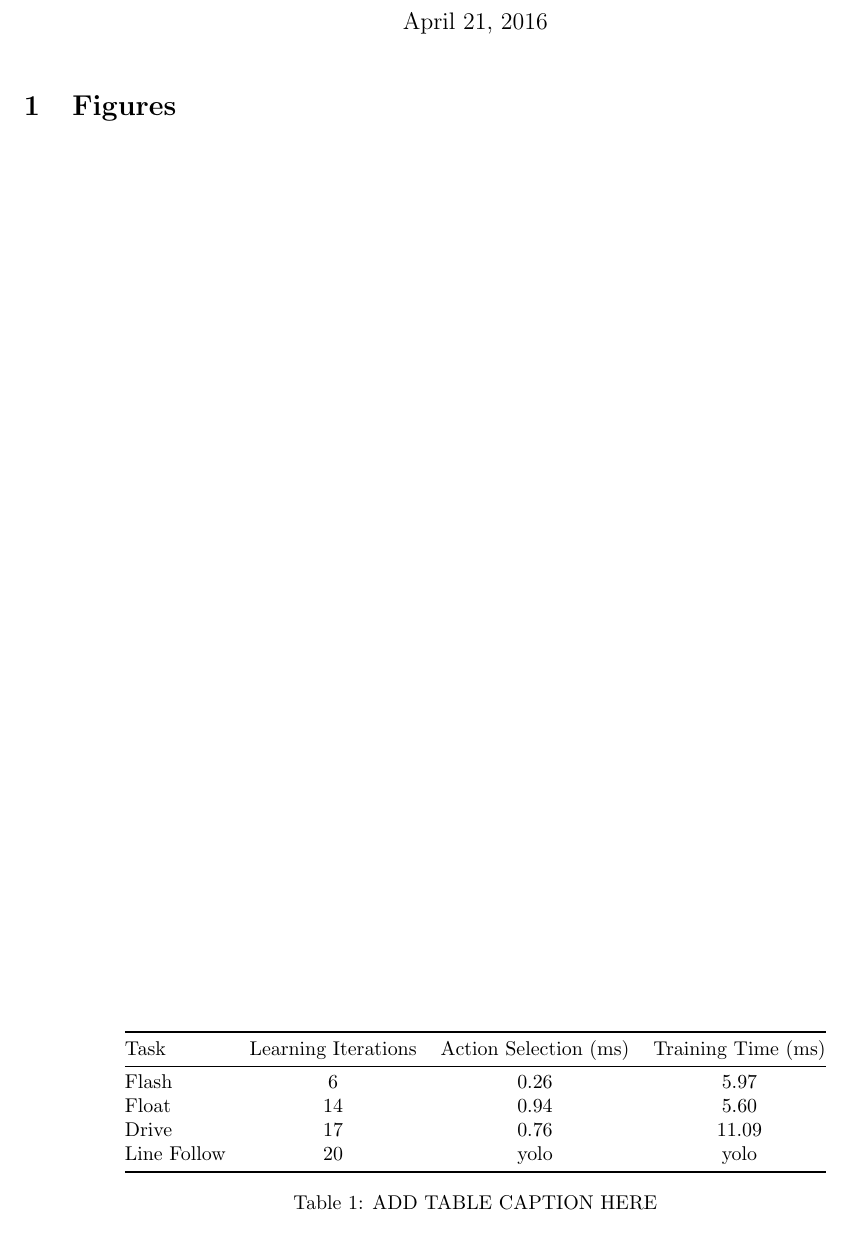
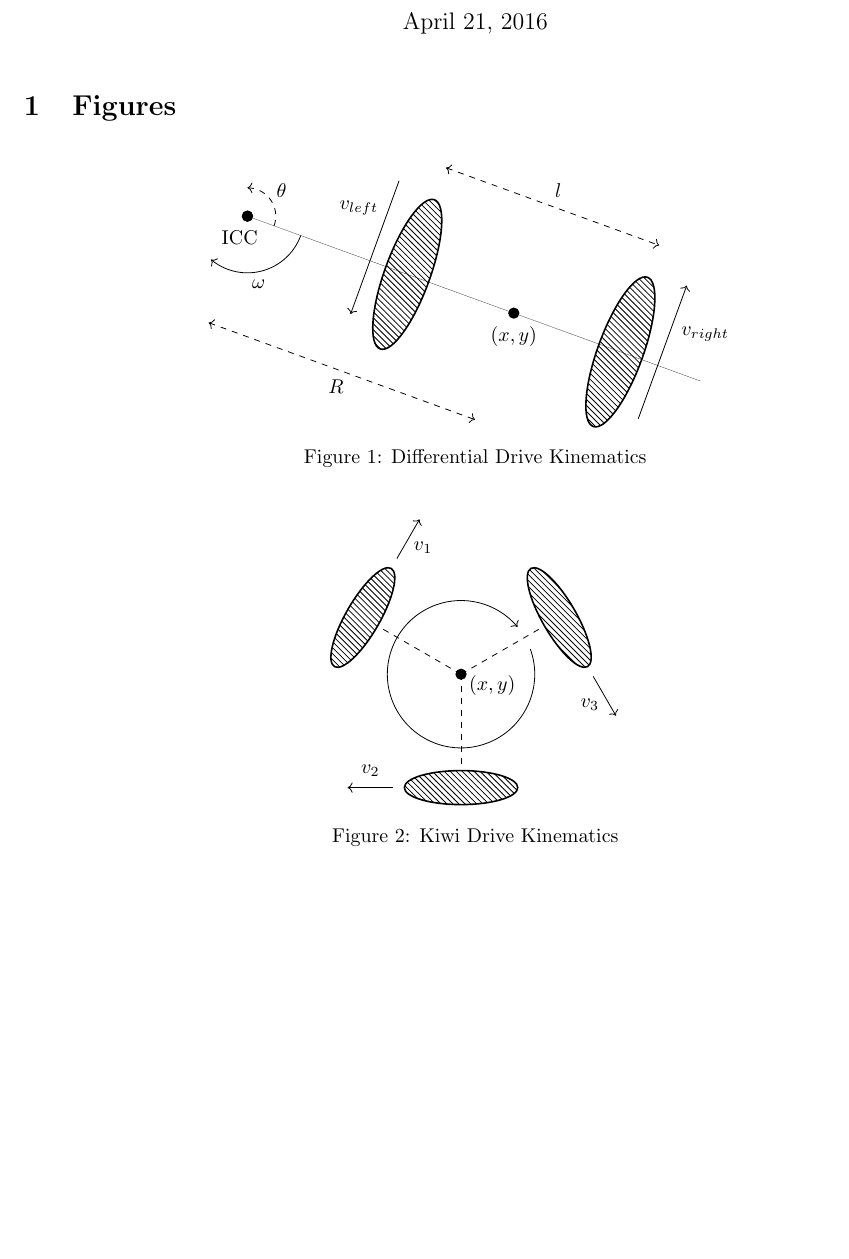
Before and after one commit to fido820/Research, a LaTeX document (Paper/Figures/FigureTests.tex, which reads Paper/Figures/Kinematics.tex, Paper/Figures/KiwiKinematics.tex): part of the page, cut so that both start at the same text. Compiled offline with pdfLaTeX.

Commit message:
initial kiwi figure

```diff
--- a/Paper/Figures/FigureTests.tex
+++ b/Paper/Figures/FigureTests.tex
@@ -20,23 +20,23 @@
 \date{\today}
 
 \begin{document}
-\maketitle
+	\maketitle
 
-\section{Figures}
-\centering
+	\section{Figures}
+	\centering
 
-\begin{table}[]
-	\centering
-	\begin{tabular}{@{}lccc@{}}
-		\toprule
-		Task        & Learning Iterations & Action Selection (ms) & Training Time (ms) \\ \midrule
-		Flash       & 6                   & 0.26                  & 5.97               \\
-		Float       & 14                  & 0.94                  & 5.60               \\
-		Drive       & 17                  & 0.76                  & 11.09              \\
-		Line Follow & 20                  & yolo                  & yolo               \\ \bottomrule
-	\end{tabular}
-	\caption{ADD TABLE CAPTION HERE}
-\end{table}
+	\begin{figure}[ht]
+		\centering
+		\input{Kinematics.tex}
+		\caption{Differential Drive Kinematics}
+	\end{figure}
+
+	\begin{figure}[ht]
+		\centering
+		\input{KiwiKinematics.tex}
+		\caption{Kiwi Drive Kinematics}
+	\end{figure}
+
 
 \end{document}
 
--- a/Paper/Figures/Kinematics.tex
+++ b/Paper/Figures/Kinematics.tex
@@ -14,10 +12,10 @@
 		\draw[->,dashed] (.5,0) arc (0:110:.5cm);
 		\draw[->] (1,0) arc (0:-110:1cm);
 
-		\draw[->] (2.3,-1) -- (2.3,1.5);
-		\node at (1.8,.8) {$V_{left}$};
+		\draw[->] (2.3,1.5) -- (2.3,-1);
+		\node at (1.8,.8) {$v_{left}$};
 		\draw[->] (7.7,-1) -- (7.7,1.5);
-		\node at (8.3,.8) {$V_{right}$};
+		\node at (8.3,.8) {$v_{right}$};
 
 		\draw[<->,dashed] (0,-2) -- (5,-2);
 		\node at (2.5,-2.3) {$R$};
--- /dev/null
+++ b/Paper/Figures/KiwiKinematics.tex
@@ -0,0 +1,15 @@
+\begin{tikzpicture}
+	\node[circle,fill,inner sep=-2pt] at (0,0){};
+	\node at (0.55,-0.2) {${(x,y)}$};
+
+	\draw[->,rotate=20] (1.3,0) arc (0:-340:1.3cm);
+
+	\foreach \r [count=\i] in {60,180,300} {
+		\begin{scope}[rotate=\r]
+			\draw[pattern=north west lines,thick](0,2) ellipse (1cm and 0.3cm);
+			\draw[dashed] (0,0) -- (0,1.6);
+			\draw[->] (1.2,2) -- (2,2);
+			\node at (1.6,1.7) {$v_{\i}$};
+		\end{scope}
+	};
+\end{tikzpicture}
```
Also changed, not shown: Paper/Figures/FigureTests.pdf, Paper/Figures/Kinematics.tex (2 more changed lines).
